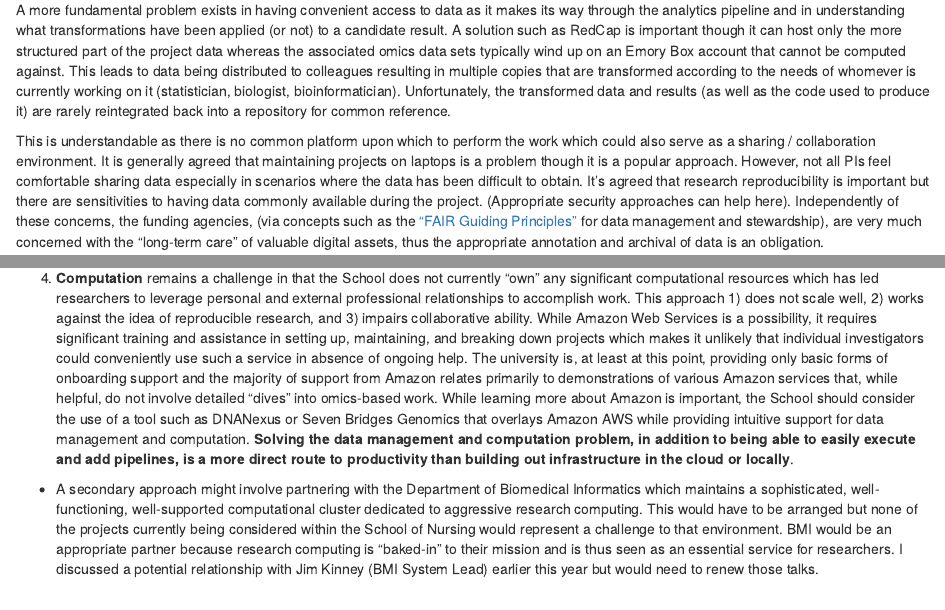
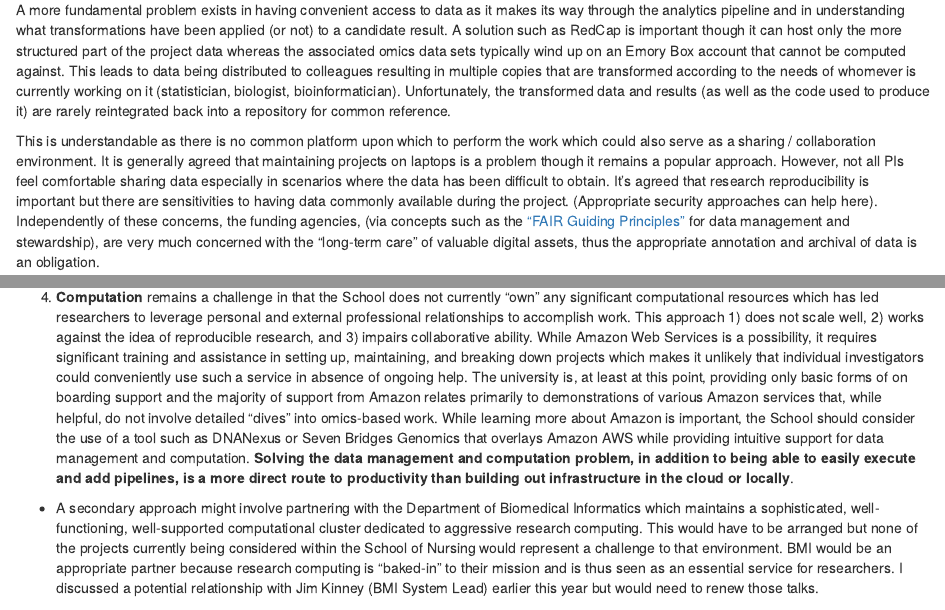
Before and after one commit to steviep42/NHSON, an R Markdown document (index.Rmd): the page in a window 1100 px wide, from 1360 px down, and a second part further down, joined at a grey line. Rendered offline with R 4.5, knitr and Pandoc, with nearby package versions; drawn as R Markdown's standard HTML page in place of the format the file asks for.

Commit message:
index update4s

```diff
--- a/index.Rmd
+++ b/index.Rmd
@@ -38,7 +38,7 @@ Nursing School investigators engage Emory Core facilities to obtain experimental
 
 A more fundamental problem exists in having convenient access to data as it makes its way through the analytics pipeline and in understanding what transformations have been applied (or not) to a candidate result. A solution such as RedCap is important though it can host only the more structured part of the project data whereas the associated omics data sets typically wind up on an Emory Box account that cannot be computed against. This leads to data being distributed to colleagues resulting in multiple copies that are transformed according to the needs of whomever is currently working on it (statistician, biologist, bioinformatician). Unfortunately, the transformed data and results (as well as the code used to produce it) are rarely reintegrated back into a repository for common reference.
 
-This is understandable as there is no common platform upon which to perform the work which could also serve as a sharing / collaboration environment. It is generally agreed that maintaining projects on laptops is a problem though it is a popular approach. However, not all PIs feel comfortable sharing data especially in scenarios where the data has been difficult to obtain. It’s agreed that research reproducibility is important but there are sensitivities to having data commonly available during the project. (Appropriate security approaches can help here). Independently of these concerns, the funding agencies, (via concepts such as the ["FAIR Guiding Principles"](https://www.force11.org/group/fairgroup/fairprinciples) for data management and stewardship), are very much concerned with the "long-term care" of valuable digital assets, thus the appropriate annotation and archival of data is an obligation.
+This is understandable as there is no common platform upon which to perform the work which could also serve as a sharing / collaboration environment. It is generally agreed that maintaining projects on laptops is a problem though it remains a popular approach. However, not all PIs feel comfortable sharing data especially in scenarios where the data has been difficult to obtain. It’s agreed that research reproducibility is important but there are sensitivities to having data commonly available during the project. (Appropriate security approaches can help here). Independently of these concerns, the funding agencies, (via concepts such as the ["FAIR Guiding Principles"](https://www.force11.org/group/fairgroup/fairprinciples) for data management and stewardship), are very much concerned with the "long-term care" of valuable digital assets, thus the appropriate annotation and archival of data is an obligation.
 
 
 ## Findings / Initial Recommendations:
@@ -52,7 +52,7 @@ Note that these represent suggested starting points which can flexibly be implem
 
 3. **Improved Project Logistics** Researchers would like more detailed upfront estimates of statistics, analytics, and computation costs to better project cost of staff involvement. Not knowing how much (in time, money, and personnel) the key aspects of a project will "really" involve is a concern. To this end, having access to a person familiar with the aforementioned areas to help with up front assessment would be very useful. This could be implemented separately of option #2 though if the resource in option #2 did exist then this person could also be part of that that. The overall idea is to have accurate and reliable estimates of sequencing, analytics, and computation work. Some junior faculty feel that they cannot fully access personnel due to lack of funding or because the more experienced personnel are already mostly engaged on other projects. In general, having a standard logistical workflow that specifies who to involve, when, and to what extent is needed. This includes collaborating domain expertise (statistics and bioinformatics personnel) as well as key Core facilities - internal or external to Emory.
 
-4. **Computation** remains a challenge in that the School does not currently "own" any significant computational resources which has led researchers to leverage personal and external professional relationships to accomplish work. This approach 1) does not scale well, 2) works against the idea of reproducible research, and 3) impairs collaborative ability.  While Amazon Web Services is a possibility, it requires significant training and assistance in setting up, maintaining, and breaking down projects which makes it unlikely that individual investigators could conveniently use such a service in absence of ongoing help. The university is, at least at this point, providing only basic forms of onboarding support and the majority of support from Amazon relates primarily to demonstrations of various Amazon services that, while helpful, do not involve detailed "dives" into omics-based work. While learning more about Amazon is important, the School should consider the use of a tool such as DNANexus or Seven Bridges Genomics that overlays Amazon AWS while providing intuitive support for data management and computation. **Solving the data management and computation problem, in addition to being able to easily execute and add pipelines, is a more direct route to productivity than building out infrastructure in the cloud or locally**.
+4. **Computation** remains a challenge in that the School does not currently "own" any significant computational resources which has led researchers to leverage personal and external professional relationships to accomplish work. This approach 1) does not scale well, 2) works against the idea of reproducible research, and 3) impairs collaborative ability.  While Amazon Web Services is a possibility, it requires significant training and assistance in setting up, maintaining, and breaking down projects which makes it unlikely that individual investigators could conveniently use such a service in absence of ongoing help. The university is, at least at this point, providing only basic forms of on boarding support and the majority of support from Amazon relates primarily to demonstrations of various Amazon services that, while helpful, do not involve detailed "dives" into omics-based work. While learning more about Amazon is important, the School should consider the use of a tool such as DNANexus or Seven Bridges Genomics that overlays Amazon AWS while providing intuitive support for data management and computation. **Solving the data management and computation problem, in addition to being able to easily execute and add pipelines, is a more direct route to productivity than building out infrastructure in the cloud or locally**.
 
 
   + A secondary approach might involve partnering with the Department of Biomedical Informatics which maintains a sophisticated, well-functioning, well-supported computational cluster dedicated to aggressive research computing. This would have to be arranged but none of the projects currently being considered within the School of Nursing would represent a challenge to that environment. BMI would be an appropriate partner because research computing is "baked-in" to their mission and is thus seen as an essential service for researchers. I discussed a potential relationship with Jim Kinney (BMI System Lead) earlier this year but would need to renew those talks.
```
Also changed, not shown: book/index.html, book/search_index.json.
